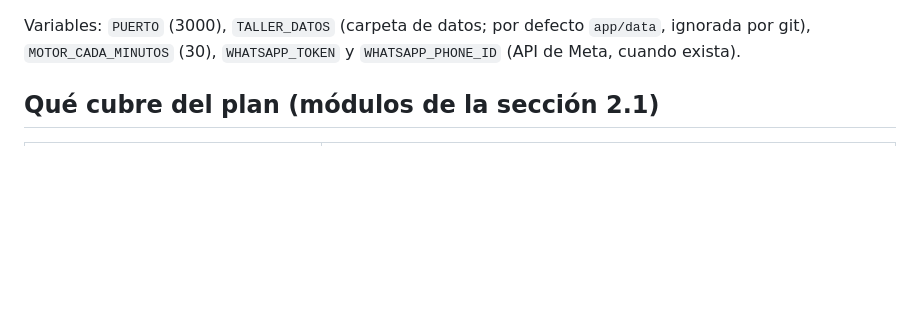
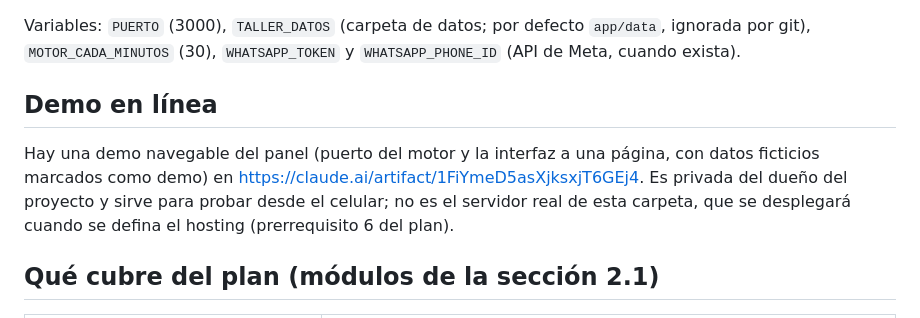
Before and after one commit to Analistadatositagui-design/KM0, a Markdown page: app/README.md, the part around the change. GitHub-like rendering; blank space fills up the shorter version.

Commit message:
Documentar la demo en línea del panel en el README
Enlace al artefacto privado con datos ficticios para probar desde el
celular, con la aclaración de que el despliegue real del servidor queda
pendiente de definir el hosting (prerrequisito 6 del plan).

Co-Authored-By: Claude Fable 5 <noreply@anthropic.com>
Claude-Session: https://claude.ai/code/session_01MevTPfK4PGxaRm39AiAgSx

```diff
--- a/app/README.md
+++ b/app/README.md
@@ -20,6 +20,13 @@ Usuarios iniciales (claves de arranque, **cambiarlas antes de operar con datos r
 
 Variables: `PUERTO` (3000), `TALLER_DATOS` (carpeta de datos; por defecto `app/data`, ignorada por
 git), `MOTOR_CADA_MINUTOS` (30), `WHATSAPP_TOKEN` y `WHATSAPP_PHONE_ID` (API de Meta, cuando exista).
+
+## Demo en línea
+
+Hay una demo navegable del panel (puerto del motor y la interfaz a una página, con datos ficticios
+marcados como demo) en <https://claude.ai/artifact/1FiYmeD5asXjksxjT6GEj4>. Es privada del dueño del
+proyecto y sirve para probar desde el celular; no es el servidor real de esta carpeta, que se
+desplegará cuando se defina el hosting (prerrequisito 6 del plan).
 
 ## Qué cubre del plan (módulos de la sección 2.1)
 
```
